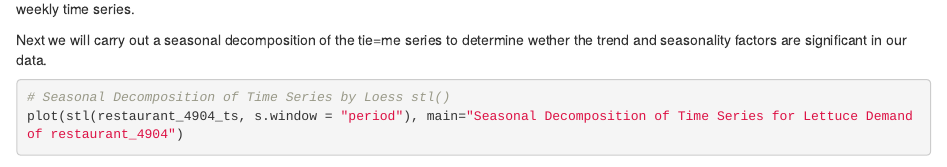
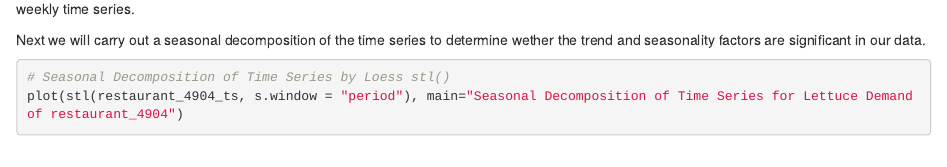
Before and after one commit to Tillo-97/Lettuce-Demand-Forecasting, an R Markdown document (Lettuce_Forecast.Rmd): the page in a window 1100 px wide, from 4760 px down. Rendered offline with R 4.5, knitr and Pandoc, with nearby package versions; some code elsewhere in the file could not run offline.

Commit message:
Update Lettuce_Forecast.Rmd

````diff
--- a/Lettuce_Forecast.Rmd
+++ b/Lettuce_Forecast.Rmd
@@ -99,7 +99,7 @@ plot.ts(restaurant_4904_ts, main="Daily lettuce demand of restuarant_4904", xlab
 ```
 As we can see above, we have created time series object of our daily lettuce demand. We used a frequency of 7 as we are taking this to be a weekly time series.
 
-Next we will carry out a seasonal decomposition of the tie=me series to determine wether the trend and seasonality factors are significant in our data.
+Next we will carry out a seasonal decomposition of the time series to determine wether the trend and seasonality factors are significant in our data.
 ```{r}
 # Seasonal Decomposition of Time Series by Loess stl()
 plot(stl(restaurant_4904_ts, s.window = "period"), main="Seasonal Decomposition of Time Series for Lettuce Demand of restaurant_4904")
````
